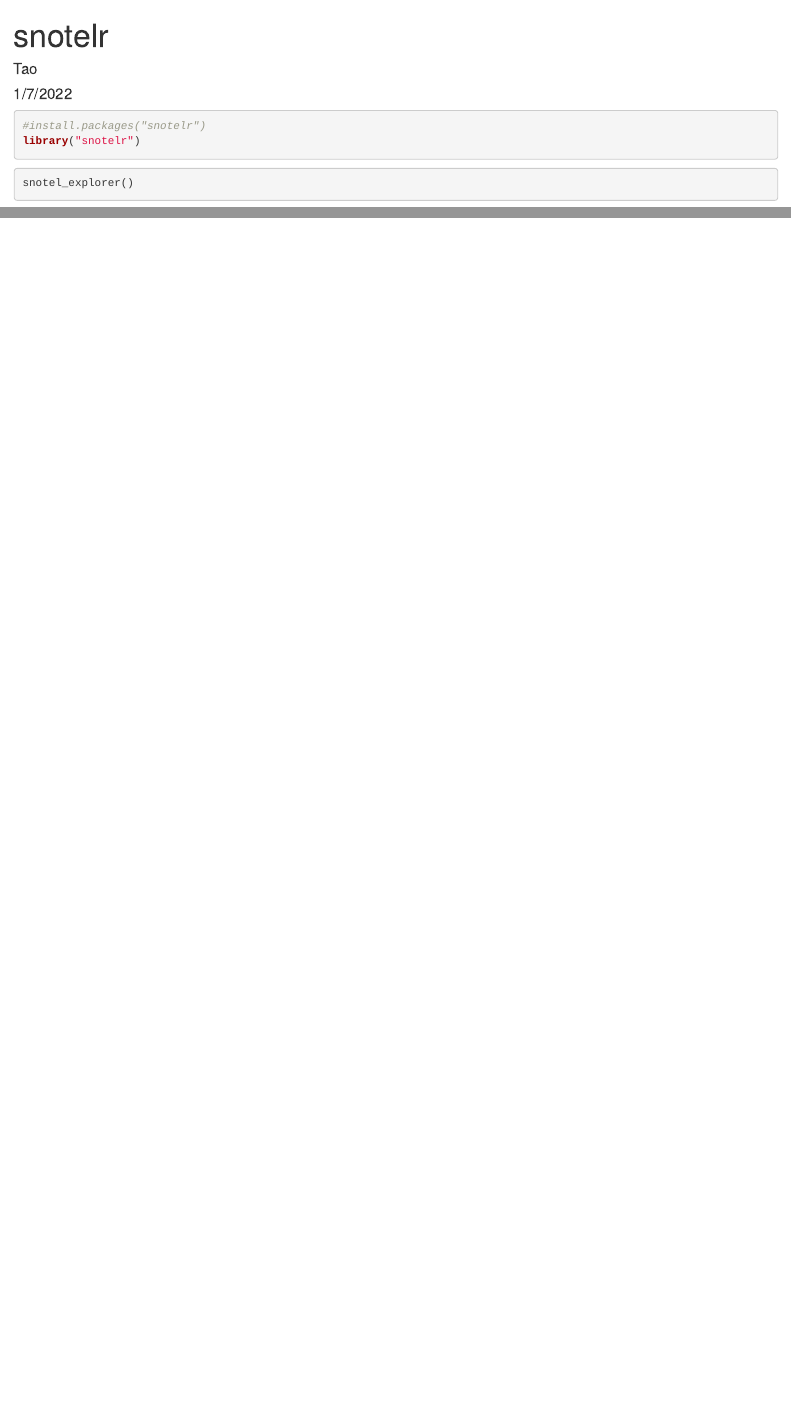
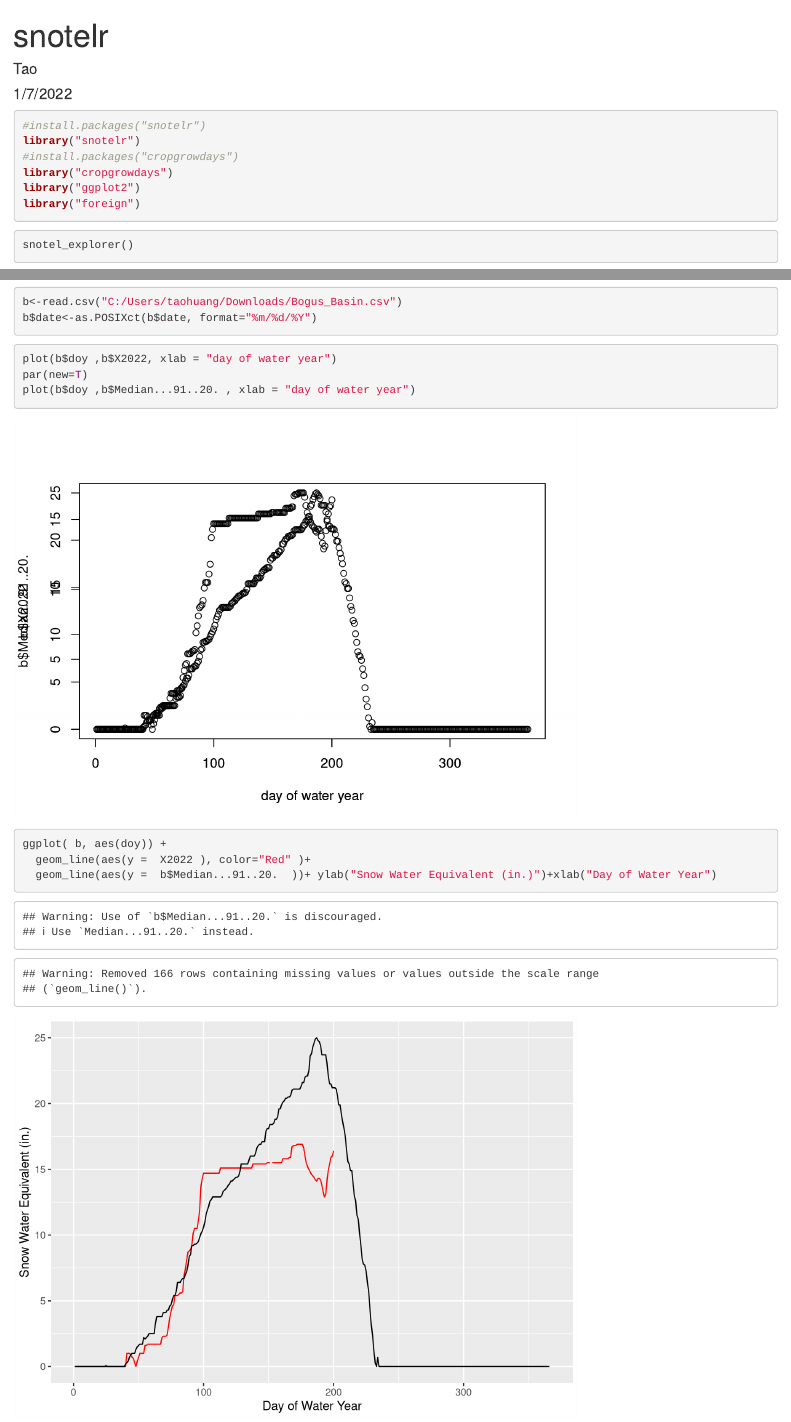
Before and after one commit to th2018/snotelr, an R Markdown document (snotelr.Rmd): the page in a window 1100 px wide, from its top, and a second part further down, joined at a grey line. Rendered offline with R 4.5, knitr and Pandoc, with nearby package versions; some code elsewhere in the file could not run offline.

Commit message:
Add files via upload

````diff
--- a/snotelr.Rmd
+++ b/snotelr.Rmd
@@ -8,6 +8,10 @@ output: html_document
 ```{r}
 #install.packages("snotelr")
 library("snotelr")
+#install.packages("cropgrowdays")
+library("cropgrowdays")
+library("ggplot2")
+library("foreign")
 ```
 
 ```{r}
@@ -38,0 +45,19 @@ plot(df[df$date>= as.POSIXct( "2022-04-09",format="%Y-%m-%d" ) ,]$date, df[df$da
+b<-read.csv("C:/Users/taohuang/Downloads/Bogus_Basin.csv")
+b$date<-as.POSIXct(b$date, format="%m/%d/%Y")
+
+
+```
+
+```{r}
+plot(b$doy ,b$X2022, xlab = "day of water year")
+par(new=T)
+plot(b$doy ,b$Median...91..20. , xlab = "day of water year")
+```
+
+```{r}
+ggplot( b, aes(doy)) +
+  geom_line(aes(y =  X2022 ), color="Red" )+
+  geom_line(aes(y =  b$Median...91..20.  ))+ ylab("Snow Water Equivalent (in.)")+xlab("Day of Water Year")
+
+
+```
````
Also changed, not shown: snotelr.Rmd (2 more changed lines).
